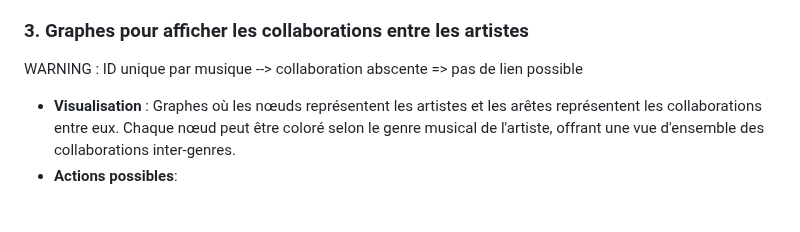
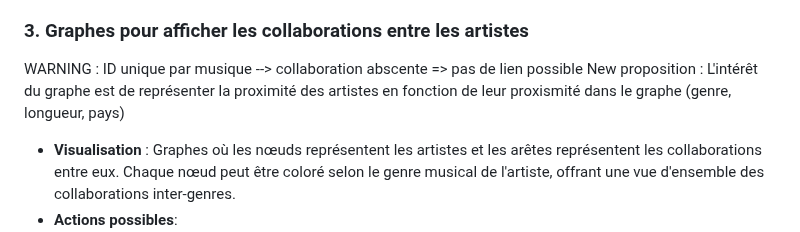
Before and after one commit to fayssalElAnsari/Information-Visualization, a Markdown page: ReadMe.md, the part around the change. Drawn GitHub-style; blank space fills up the shorter version.

Commit message:
Update ReadMe.md
Add proposition

```diff
--- a/ReadMe.md
+++ b/ReadMe.md
@@ -96,6 +96,7 @@ C'est l'objectif de ce projet. Nous visualiserons les données selon quatre mét
 ### 3. Graphes pour afficher les collaborations entre les artistes
 
 WARNING : ID unique par musique --> collaboration abscente => pas de lien possible
+New proposition : L'intérêt du graphe est de représenter la proximité des artistes en fonction de leur proxismité dans le graphe (genre, longueur, pays)
 
 - **Visualisation** : Graphes où les nœuds représentent les artistes et les arêtes représentent les collaborations entre eux. Chaque nœud peut être coloré selon le genre musical de l'artiste, offrant une vue d'ensemble des collaborations inter-genres.
 - **Actions possibles**:
```
